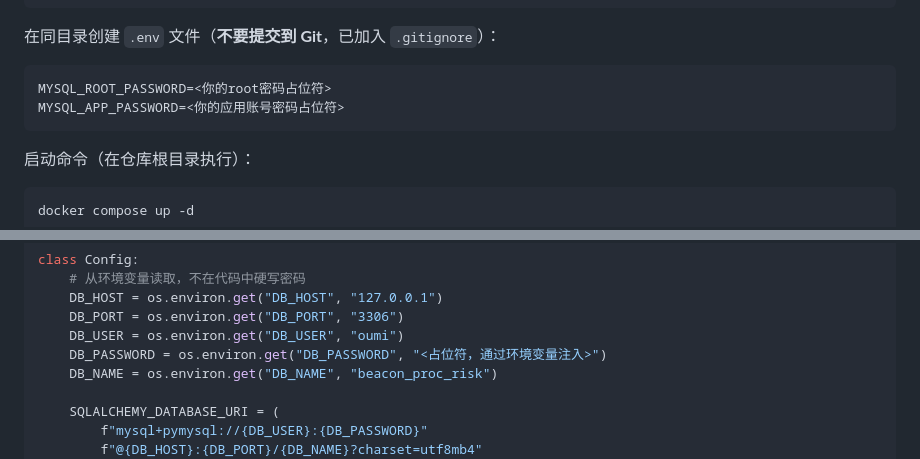
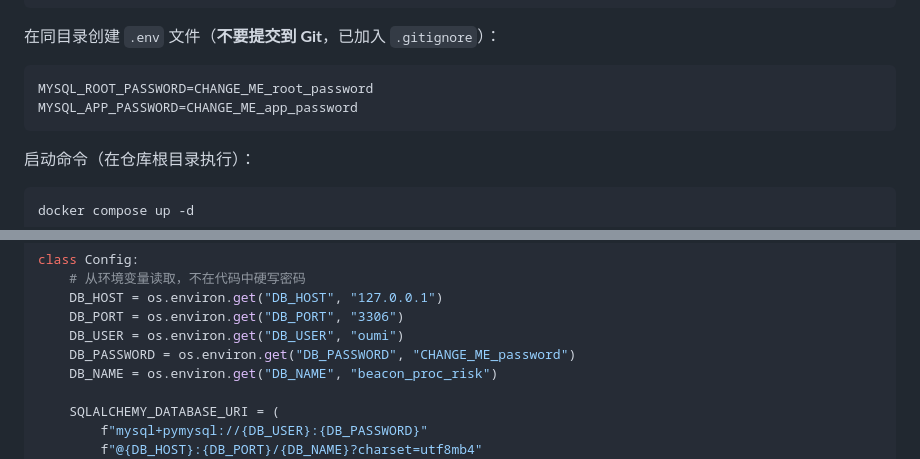
Before and after one commit to oumi-2and11/beacon_proc_risk, a Markdown page: 项目文档/数据库表设计.md, 2 parts joined by grey strips. Rendered like a GitHub page.

Commit message:
docs: 优化密码占位符写法，改为更规范的 CHANGE_ME 格式
Agent-Logs-Url: https://github.com/oumi-2and11/beacon_proc_risk/sessions/145c24ad-a434-4e5f-b02b-a980f3e47fcc

Co-authored-by: oumi-2and11 <165164778+oumi-2and11@users.noreply.github.com>

````diff
--- a/项目文档/数据库表设计.md
+++ b/项目文档/数据库表设计.md
@@ -58,8 +58,8 @@ volumes:
 在同目录创建 `.env` 文件（**不要提交到 Git**，已加入 `.gitignore`）：
 
 ```dotenv
-MYSQL_ROOT_PASSWORD=<你的root密码占位符>
-MYSQL_APP_PASSWORD=<你的应用账号密码占位符>
+MYSQL_ROOT_PASSWORD=CHANGE_ME_root_password
+MYSQL_APP_PASSWORD=CHANGE_ME_app_password
 ```
 
 启动命令（在仓库根目录执行）：
@@ -86,7 +86,7 @@ class Config:
     DB_HOST = os.environ.get("DB_HOST", "127.0.0.1")
     DB_PORT = os.environ.get("DB_PORT", "3306")
     DB_USER = os.environ.get("DB_USER", "oumi")
-    DB_PASSWORD = os.environ.get("DB_PASSWORD", "<占位符，通过环境变量注入>")
+    DB_PASSWORD = os.environ.get("DB_PASSWORD", "CHANGE_ME_password")
     DB_NAME = os.environ.get("DB_NAME", "beacon_proc_risk")
 
     SQLALCHEMY_DATABASE_URI = (
````
